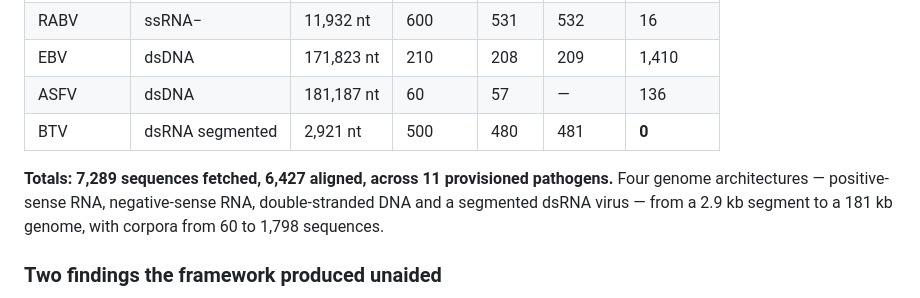
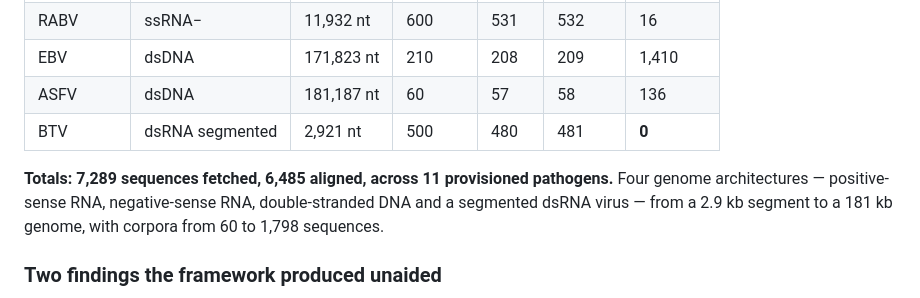
Before and after one commit to selbioinfonivedi-web/G4_EWS_pipeline, a Markdown page: docs/validation_report.md, the part around the change. Drawn GitHub-style.

Commit message:
Align ASFV: eleven of eleven pathogens now aligned
58 sequences of 181 kb genomes into an 11 MB alignment, uniform at the
reference length with the reference retained. The largest-genome path
through QC and MAFFT works.

6,485 sequences aligned across eleven pathogens and four genome
architectures: ssRNA+, ssRNA-, dsDNA and a segmented dsRNA virus, from a
2.9 kb segment to a 181 kb genome.

Co-Authored-By: Claude Opus 5 <noreply@anthropic.com>

```diff
--- a/docs/validation_report.md
+++ b/docs/validation_report.md
@@ -67,10 +67,10 @@ Measured from files on disk.
 | NDV | ssRNA− | 15,186 nt | 1,798 | 1,583 | 1,584 | 22 |
 | RABV | ssRNA− | 11,932 nt | 600 | 531 | 532 | 16 |
 | EBV | dsDNA | 171,823 nt | 210 | 208 | 209 | 1,410 |
-| ASFV | dsDNA | 181,187 nt | 60 | 57 | — | 136 |
+| ASFV | dsDNA | 181,187 nt | 60 | 57 | 58 | 136 |
 | BTV | dsRNA segmented | 2,921 nt | 500 | 480 | 481 | **0** |
 
-**Totals: 7,289 sequences fetched, 6,427 aligned, across 11 provisioned
+**Totals: 7,289 sequences fetched, 6,485 aligned, across 11 provisioned
 pathogens.** Four genome architectures — positive-sense RNA, negative-sense
 RNA, double-stranded DNA and a segmented dsRNA virus — from a 2.9 kb
 segment to a 181 kb genome, with corpora from 60 to 1,798 sequences.
```
